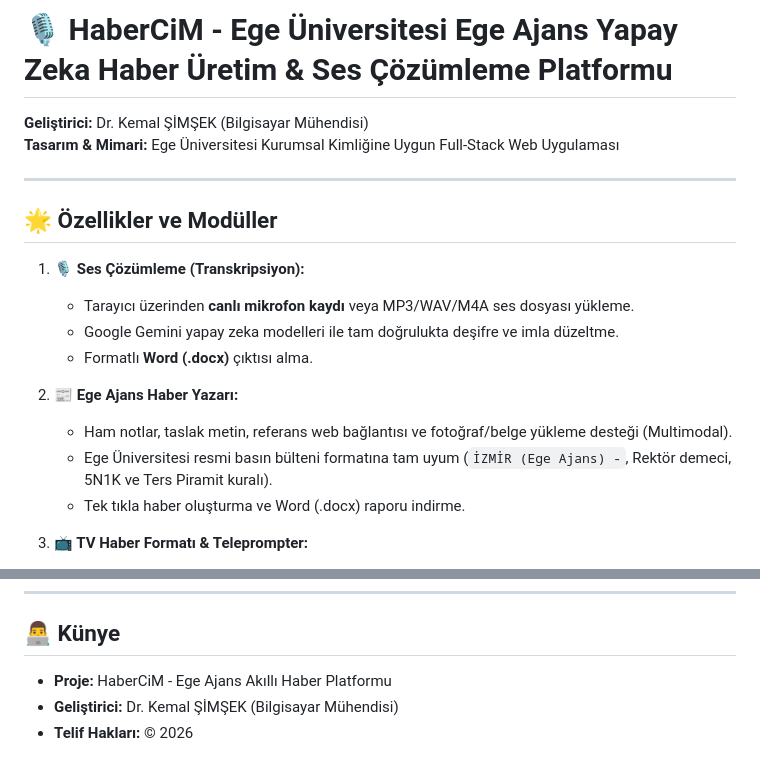
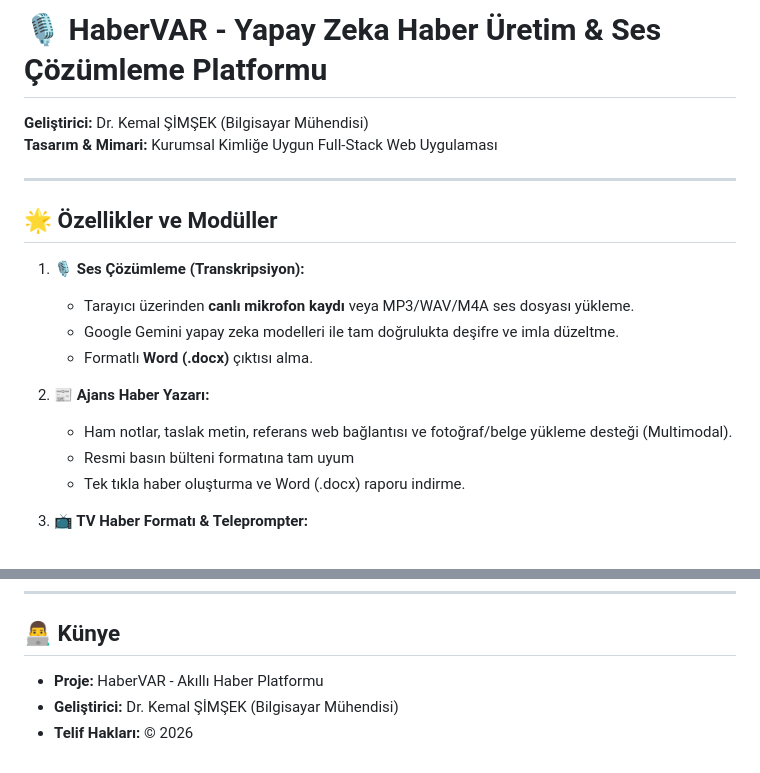
Before and after one commit to kmlsmsk/HaberAjans, a Markdown page: README.md, 2 parts joined by grey strips. Rendered like a GitHub page.

Commit message:
Update project name and related descriptions in README

```diff
--- a/README.md
+++ b/README.md
@@ -1,7 +1,7 @@
-# 🎙️ HaberCiM - Ege Üniversitesi Ege Ajans Yapay Zeka Haber Üretim & Ses Çözümleme Platformu
+# 🎙️ HaberVAR - Yapay Zeka Haber Üretim & Ses Çözümleme Platformu
 
 **Geliştirici:** Dr. Kemal ŞİMŞEK (Bilgisayar Mühendisi)
-**Tasarım & Mimari:** Ege Üniversitesi Kurumsal Kimliğine Uygun Full-Stack Web Uygulaması
+**Tasarım & Mimari:** Kurumsal Kimliğe Uygun Full-Stack Web Uygulaması
 
 ---
 
@@ -12,9 +12,9 @@
    - Google Gemini yapay zeka modelleri ile tam doğrulukta deşifre ve imla düzeltme.
    - Formatlı **Word (.docx)** çıktısı alma.
 
-2. **📰 Ege Ajans Haber Yazarı:**
+2. **📰 Ajans Haber Yazarı:**
    - Ham notlar, taslak metin, referans web bağlantısı ve fotoğraf/belge yükleme desteği (Multimodal).
-   - Ege Üniversitesi resmi basın bülteni formatına tam uyum (`İZMİR (Ege Ajans) -`, Rektör demeci, 5N1K ve Ters Piramit kuralı).
+   - Resmi basın bülteni formatına tam uyum
    - Tek tıkla haber oluşturma ve Word (.docx) raporu indirme.
 
 3. **📺 TV Haber Formatı & Teleprompter:**
@@ -77,6 +77,6 @@ git push -u origin main
 ---
 
 ## 👨‍💻 Künye
-- **Proje:** HaberCiM - Ege Ajans Akıllı Haber Platformu
+- **Proje:** HaberVAR - Akıllı Haber Platformu
 - **Geliştirici:** Dr. Kemal ŞİMŞEK (Bilgisayar Mühendisi)
 - **Telif Hakları:** © 2026
```
